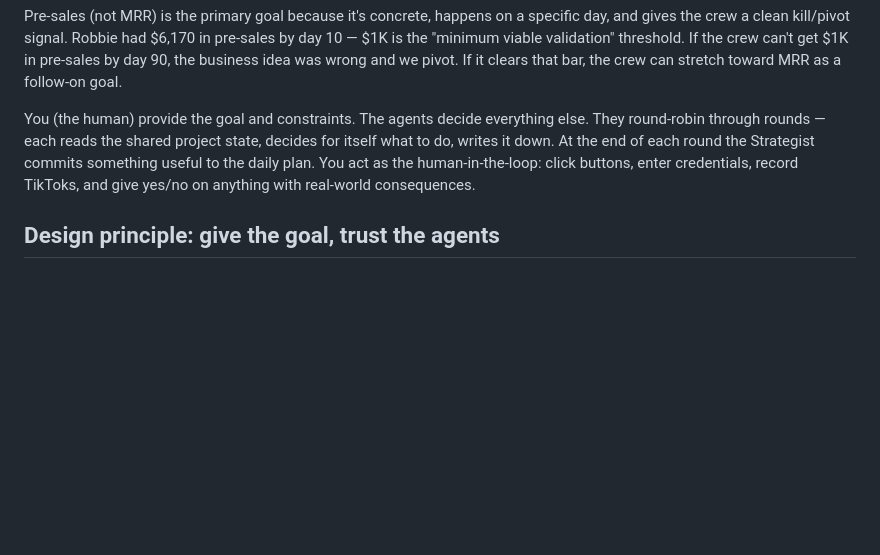
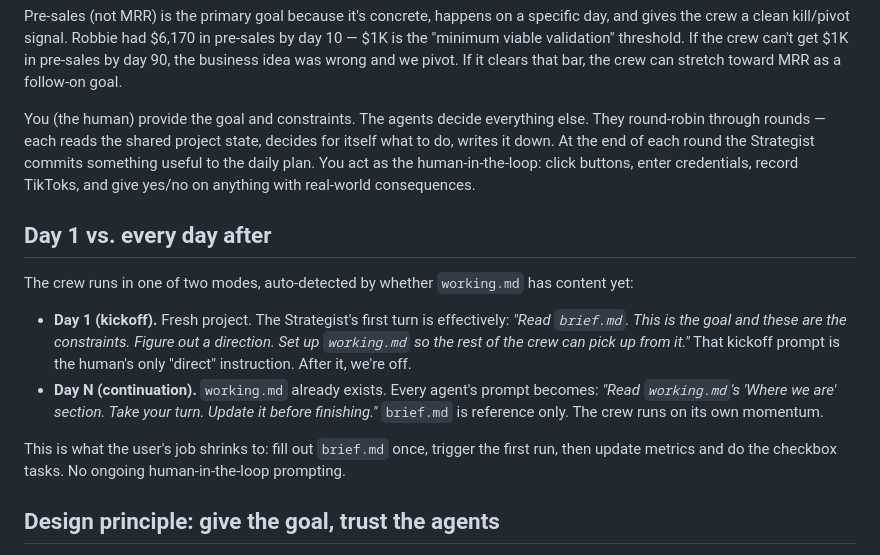
Before and after one commit to ellison-projects/nexo-agent, a Markdown page: _plan/multi-agent-business-builder.md, the part around the change. Drawn GitHub-style; blank space fills up the shorter version.

Commit message:
Add explicit Day 1 vs Day N mode distinction
- Day 1 (kickoff): Strategist reads brief.md, sets up working.md,
  gets the crew going. One-time seed prompt.
- Day N: every agent reads working.md's 'Where we are', takes its
  turn, updates that section before finishing. brief.md is just
  reference. Crew runs on its own momentum.
- Auto-detected by whether working.md has content.
- Human's job shrinks to: fill out brief.md once, trigger, update
  metrics, do checkbox tasks. No ongoing prompting.

https://claude.ai/code/session_01Wn1b7QJtXbAxRnqHMinPa2

```diff
--- a/_plan/multi-agent-business-builder.md
+++ b/_plan/multi-agent-business-builder.md
@@ -7,6 +7,15 @@ Turn this repo into a launcher for a small "virtual team" of Claude Agent SDK ag
 Pre-sales (not MRR) is the primary goal because it's concrete, happens on a specific day, and gives the crew a clean kill/pivot signal. Robbie had $6,170 in pre-sales by day 10 — $1K is the "minimum viable validation" threshold. If the crew can't get $1K in pre-sales by day 90, the business idea was wrong and we pivot. If it clears that bar, the crew can stretch toward MRR as a follow-on goal.
 
 You (the human) provide the goal and constraints. The agents decide everything else. They round-robin through rounds — each reads the shared project state, decides for itself what to do, writes it down. At the end of each round the Strategist commits something useful to the daily plan. You act as the human-in-the-loop: click buttons, enter credentials, record TikToks, and give yes/no on anything with real-world consequences.
+
+## Day 1 vs. every day after
+
+The crew runs in one of two modes, auto-detected by whether `working.md` has content yet:
+
+- **Day 1 (kickoff).** Fresh project. The Strategist's first turn is effectively: *"Read `brief.md`. This is the goal and these are the constraints. Figure out a direction. Set up `working.md` so the rest of the crew can pick up from it."* That kickoff prompt is the human's only "direct" instruction. After it, we're off.
+- **Day N (continuation).** `working.md` already exists. Every agent's prompt becomes: *"Read `working.md`'s 'Where we are' section. Take your turn. Update it before finishing."* `brief.md` is reference only. The crew runs on its own momentum.
+
+This is what the user's job shrinks to: fill out `brief.md` once, trigger the first run, then update metrics and do the checkbox tasks. No ongoing human-in-the-loop prompting.
 
 ## Design principle: give the goal, trust the agents
 
```
